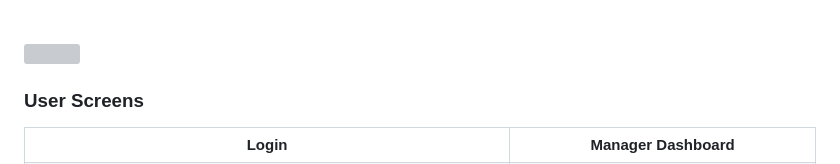
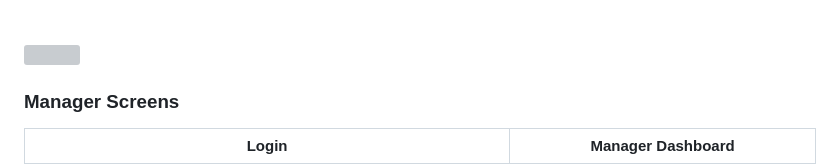
Before and after one commit to moustafak8/SmartShift, a Markdown page: README.md, the part around one of its changes. Rendered like a GitHub page; grey boxes are pictures that could not be loaded.

```diff
--- a/README.md
+++ b/README.md
@@ -68,7 +68,7 @@ This project is licensed under the MIT License - see the [LICENSE](LICENSE) file
 <!-- Demo -->
 <img src="./readme/cards/title5.svg"/>
 
-### User Screens
+### Manager Screens
 
 <table>
   <tr>
```
Also changed, not shown: other parts of README.md (+31 -0 lines).
